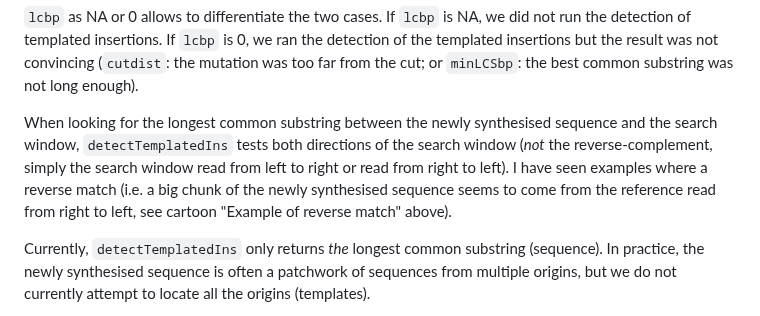
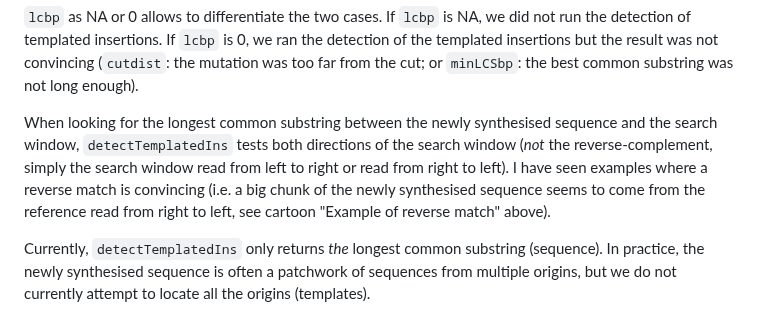
Before and after one commit to francoiskroll/cutter, a Markdown page: README.md, the part around the change. Rendered like a GitHub page.

```diff
--- a/README.md
+++ b/README.md
@@ -284,7 +284,7 @@ lcStop = NA
 
 `lcbp` as NA or 0 allows to differentiate the two cases. If `lcbp` is NA, we did not run the detection of templated insertions. If `lcbp` is 0, we ran the detection of the templated insertions but the result was not convincing (`cutdist`: the mutation was too far from the cut; or `minLCSbp`: the best common substring was not long enough).
 
-When looking for the longest common substring between the newly synthesised sequence and the search window, `detectTemplatedIns` tests both directions of the search window (_not_ the reverse-complement, simply the search window read from left to right or read from right to left). I have seen examples where a reverse match (i.e. a big chunk of the newly synthesised sequence seems to come from the reference read from right to left, see cartoon "Example of reverse match" above).
+When looking for the longest common substring between the newly synthesised sequence and the search window, `detectTemplatedIns` tests both directions of the search window (_not_ the reverse-complement, simply the search window read from left to right or read from right to left). I have seen examples where a reverse match is convincing (i.e. a big chunk of the newly synthesised sequence seems to come from the reference read from right to left, see cartoon "Example of reverse match" above).
 
 Currently, `detectTemplatedIns` only returns _the_ longest common substring (sequence). In practice, the newly synthesised sequence is often a patchwork of sequences from multiple origins, but we do not currently attempt to locate all the origins (templates).
 
```
Also changed, not shown: readme_figs/detectTemplatedIns-01.png (added), readme_figs/detectTemplatedInsRv-01.png (added), readme_figs/newlyseq-01.png (added), readme_figs/searchwin-01.png (added), 5 other files.
